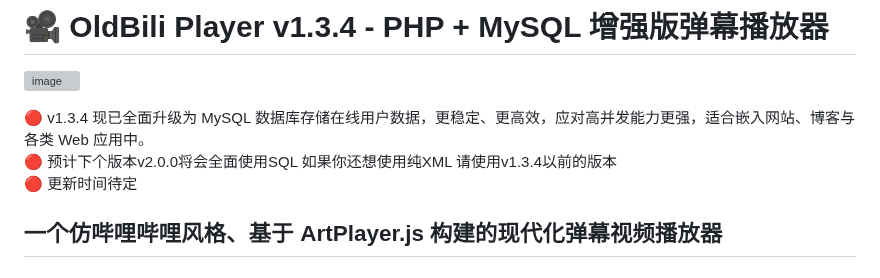
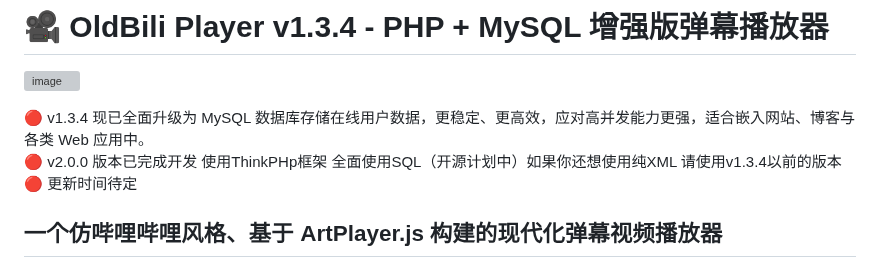
Before and after one commit to Dos7t3r/php-danmu-player, a Markdown page: README.md, the part around the change. Drawn GitHub-style; grey boxes are pictures that could not be loaded.

Commit message:
更新 README.md

```diff
--- a/README.md
+++ b/README.md
@@ -3,7 +3,7 @@
 ![image](https://github.com/user-attachments/assets/61fdc1f9-e3ec-4e55-a326-d2284b3e10e1)
 
 🔴 v1.3.4 现已全面升级为 MySQL 数据库存储在线用户数据，更稳定、更高效，应对高并发能力更强，适合嵌入网站、博客与各类 Web 应用中。<br>
-🔴 预计下个版本v2.0.0将会全面使用SQL 如果你还想使用纯XML 请使用v1.3.4以前的版本<br>
+🔴 v2.0.0 版本已完成开发 使用ThinkPHp框架 全面使用SQL（开源计划中）如果你还想使用纯XML 请使用v1.3.4以前的版本<br>
 🔴 更新时间待定
 
 一个仿哔哩哔哩风格、基于 ArtPlayer.js 构建的现代化弹幕视频播放器
```
